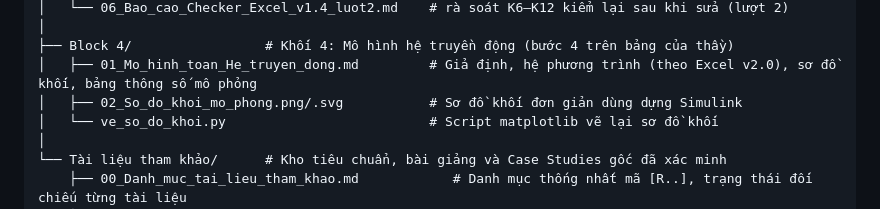
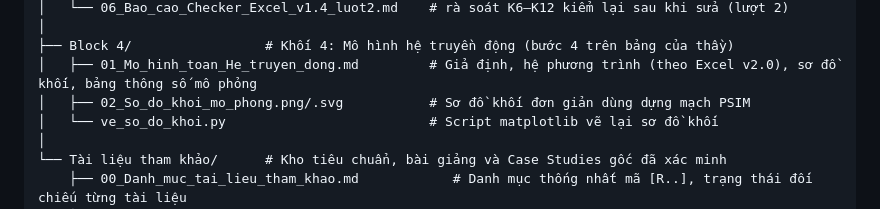
Before and after one commit to ntdong3008-tech/Crane-trolley, a Markdown page: README.md, the part around the change. Drawn GitHub-style.

```diff
--- a/README.md
+++ b/README.md
@@ -60,7 +60,7 @@ Lưu đồ dự án/
 │
 ├── Block 4/                 # Khối 4: Mô hình hệ truyền động (bước 4 trên bảng của thầy)
 │   ├── 01_Mo_hinh_toan_He_truyen_dong.md         # Giả định, hệ phương trình (theo Excel v2.0), sơ đồ khối, bảng thông số mô phỏng
-│   ├── 02_So_do_khoi_mo_phong.png/.svg           # Sơ đồ khối đơn giản dùng dựng Simulink
+│   ├── 02_So_do_khoi_mo_phong.png/.svg           # Sơ đồ khối đơn giản dùng dựng mạch PSIM
 │   └── ve_so_do_khoi.py                          # Script matplotlib vẽ lại sơ đồ khối
 │
 └── Tài liệu tham khảo/      # Kho tiêu chuẩn, bài giảng và Case Studies gốc đã xác minh
```
Also changed, not shown: Block 4/01_Mo_hinh_toan_He_truyen_dong.md (+43 -17 lines), Block 4/02_So_do_khoi_mo_phong.png, 2 other files.
